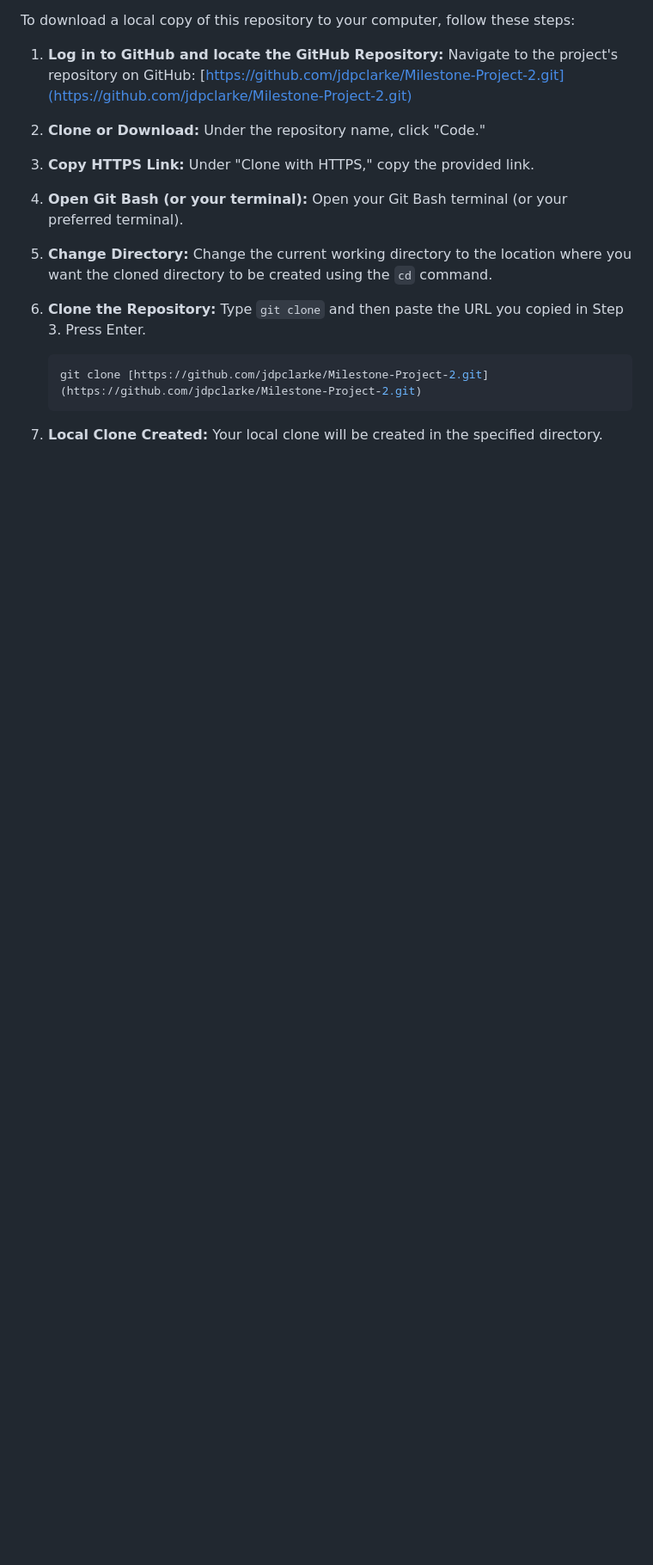
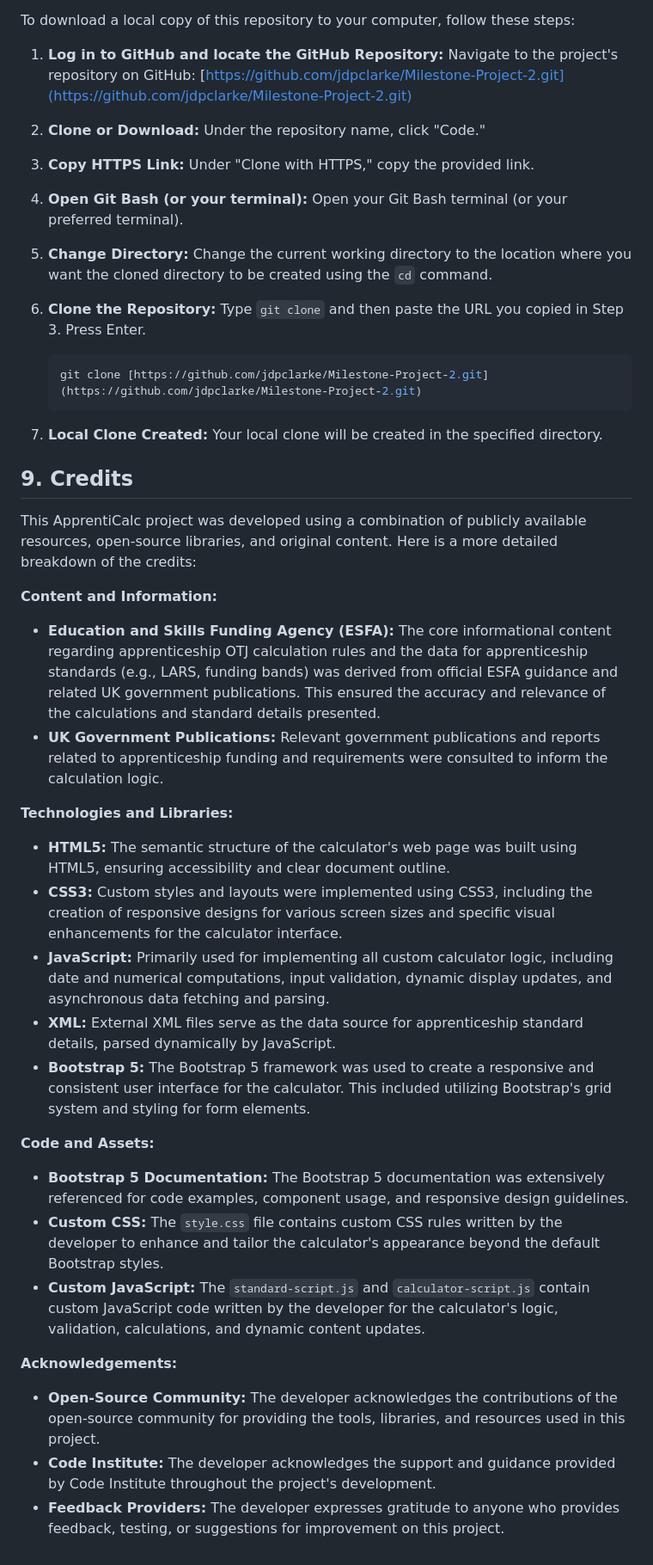
Before and after one commit to jdpclarke/Milestone-Project-2, a Markdown page: README.md, the part around the change. Shown: that part at 86% size. Rendered like a GitHub page; blank space fills up the shorter version.

Commit message:
Added credits to readme file

````diff
--- a/README.md
+++ b/README.md
@@ -336,3 +336,32 @@ To download a local copy of this repository to your computer, follow these steps
     ```
 
 7. **Local Clone Created:** Your local clone will be created in the specified directory.
+
+## 9. Credits
+
+This ApprentiCalc project was developed using a combination of publicly available resources, open-source libraries, and original content. Here is a more detailed breakdown of the credits:
+
+**Content and Information:**
+
+- **Education and Skills Funding Agency (ESFA):** The core informational content regarding apprenticeship OTJ calculation rules and the data for apprenticeship standards (e.g., LARS, funding bands) was derived from official ESFA guidance and related UK government publications. This ensured the accuracy and relevance of the calculations and standard details presented.
+- **UK Government Publications:** Relevant government publications and reports related to apprenticeship funding and requirements were consulted to inform the calculation logic.
+
+**Technologies and Libraries:**
+
+- **HTML5:** The semantic structure of the calculator's web page was built using HTML5, ensuring accessibility and clear document outline.
+- **CSS3:** Custom styles and layouts were implemented using CSS3, including the creation of responsive designs for various screen sizes and specific visual enhancements for the calculator interface.
+- **JavaScript:** Primarily used for implementing all custom calculator logic, including date and numerical computations, input validation, dynamic display updates, and asynchronous data fetching and parsing.
+- **XML:** External XML files serve as the data source for apprenticeship standard details, parsed dynamically by JavaScript.
+- **Bootstrap 5:** The Bootstrap 5 framework was used to create a responsive and consistent user interface for the calculator. This included utilizing Bootstrap's grid system and styling for form elements.
+
+**Code and Assets:**
+
+- **Bootstrap 5 Documentation:** The Bootstrap 5 documentation was extensively referenced for code examples, component usage, and responsive design guidelines.
+- **Custom CSS:** The `style.css` file contains custom CSS rules written by the developer to enhance and tailor the calculator's appearance beyond the default Bootstrap styles.
+- **Custom JavaScript:** The `standard-script.js` and `calculator-script.js` contain custom JavaScript code written by the developer for the calculator's logic, validation, calculations, and dynamic content updates.
+
+**Acknowledgements:**
+
+- **Open-Source Community:** The developer acknowledges the contributions of the open-source community for providing the tools, libraries, and resources used in this project.
+- **Code Institute:** The developer acknowledges the support and guidance provided by Code Institute throughout the project's development.
+- **Feedback Providers:** The developer expresses gratitude to anyone who provides feedback, testing, or suggestions for improvement on this project.
````
